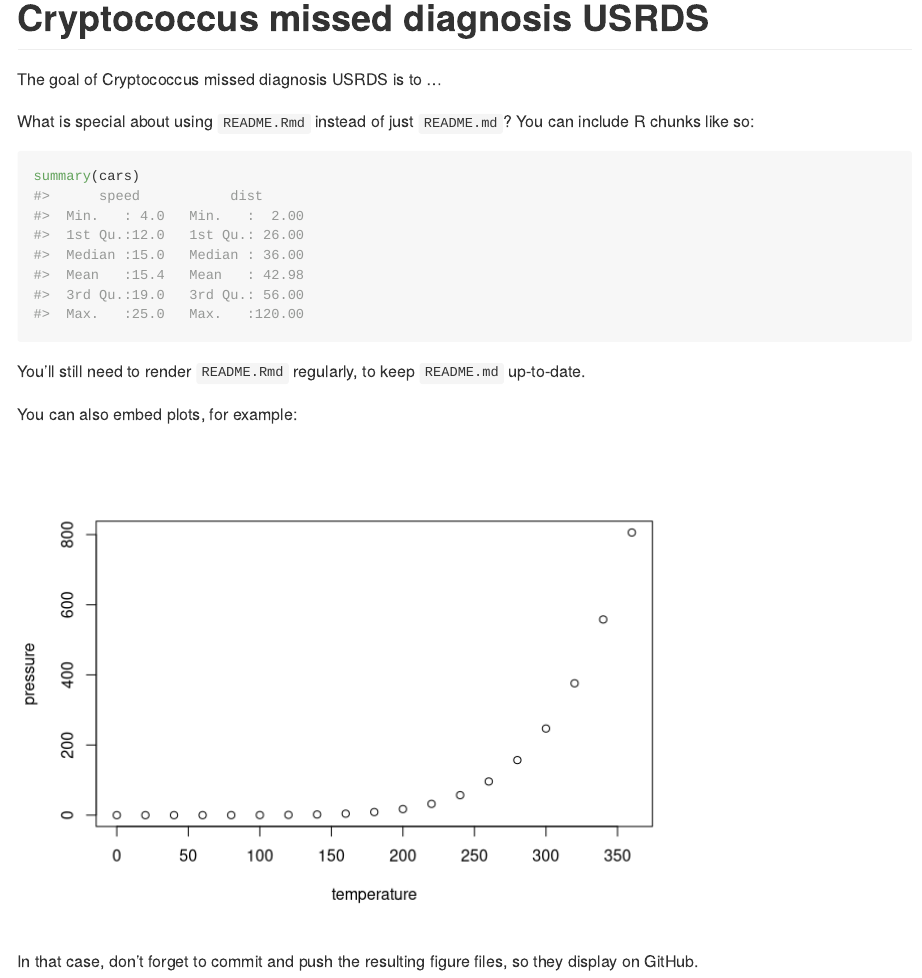
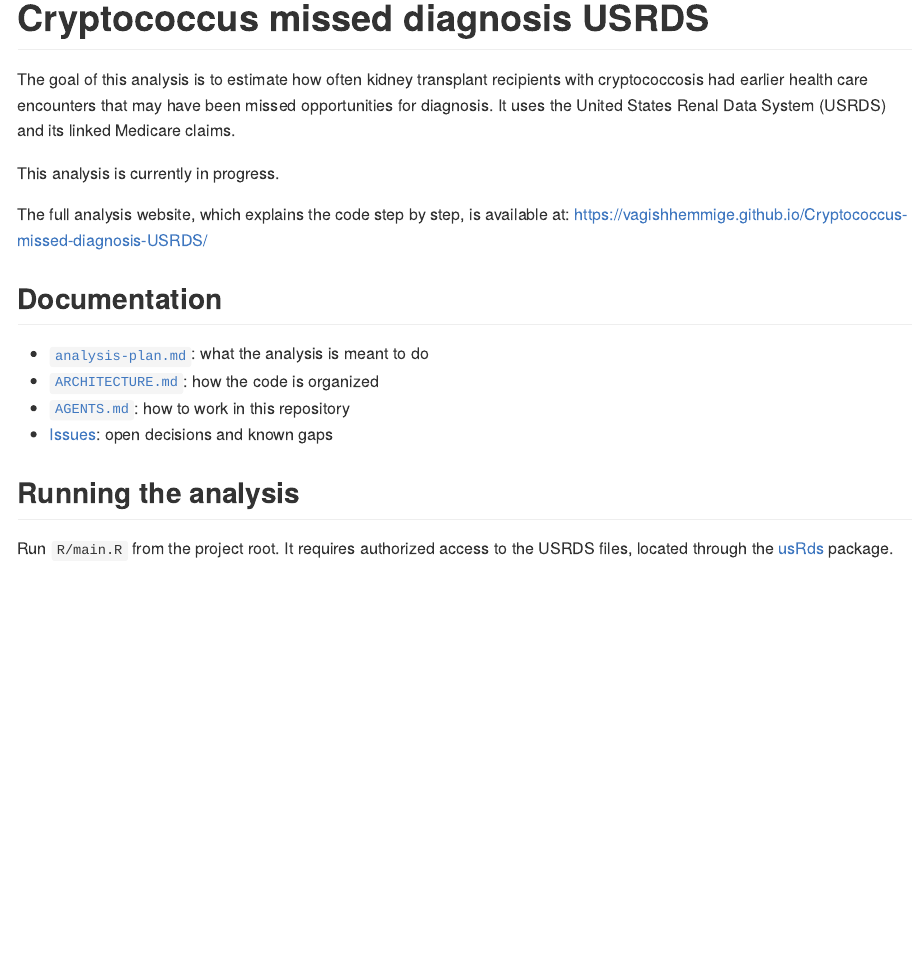
Before and after one commit to VagishHemmige/Cryptococcus-missed-diagnosis-USRDS, an R Markdown document (README.Rmd): the page in a window 1100 px wide, from its top. Rendered offline with R 4.5, knitr and Pandoc, with nearby package versions; badge pictures from the web are left out.

Commit message:
Set up repository housekeeping from the analysis-workflow starter
- .gitignore: adapt the starter's template. Adds data-format and
  credential patterns, Quarto caches and /docs/ (the site will be
  published by a GitHub Actions workflow). figures/ and tables/ stay
  ignored until USRDS review clears them.
- README.Rmd: replace the usethis boilerplate with the starter's
  structure (status badges, goal, website, documentation, how to run).
  README.md is to be re-knit from it in RStudio.
- README_files/figure-gfm/pressure-1.png: remove the boilerplate plot.
- REPOSITORY-BLUEPRINT.md: replace with the plugin's current bundled
  copy, unchanged.

Co-Authored-By: Claude Opus 5.5 <noreply@anthropic.com>
Claude-Session: https://claude.ai/code/session_011m5YQN3NXtoDApVVMnpSie

````diff
--- a/README.Rmd
+++ b/README.Rmd
@@ -1,5 +1,7 @@
 ---
-output: github_document
+output:
+  github_document:
+    html_preview: false
 ---
 
 <!-- README.md is generated from README.Rmd. Please edit that file -->
@@ -14,2 +23,3 @@
 # Cryptococcus missed diagnosis USRDS
 
+The goal of this analysis is to estimate how often kidney transplant recipients with cryptococcosis had earlier health care encounters that may have been missed opportunities for diagnosis. It uses the United States Renal Data System (USRDS) and its linked Medicare claims.
@@ -18,18 +26,18 @@
 
-The goal of Cryptococcus missed diagnosis USRDS is to ...
+This analysis is currently in progress.
 
-What is special about using `README.Rmd` instead of just `README.md`? You can include R chunks like so:
+The full analysis website, which explains the code step by step, is available at:
+https://vagishhemmige.github.io/Cryptococcus-missed-diagnosis-USRDS/
 
-```{r cars}
-summary(cars)
-```
+## Documentation
 
-You'll still need to render `README.Rmd` regularly, to keep `README.md` up-to-date.
+- [`analysis-plan.md`](analysis-plan.md): what the analysis is meant to do
+- [`ARCHITECTURE.md`](ARCHITECTURE.md): how the code is organized
+- [`AGENTS.md`](AGENTS.md): how to work in this repository
+- [Issues](https://github.com/VagishHemmige/Cryptococcus-missed-diagnosis-USRDS/issues): open decisions and known gaps
 
-You can also embed plots, for example:
+## Running the analysis
 
-```{r pressure, echo = FALSE}
-plot(pressure)
-```
+Run `R/main.R` from the project root. It requires authorized access to the USRDS files, located through the [usRds](https://vagishhemmige.github.io/usRds/) package.
 
-In that case, don't forget to commit and push the resulting figure files, so they display on GitHub.
+<!-- Results: add only when the figures and tables are cleared for public release. -->
````
Also changed, not shown: REPOSITORY-BLUEPRINT.md (+13 -8 lines), README_files/figure-gfm/pressure-1.png (deleted), README.Rmd (9 more changed lines), 1 other file.
